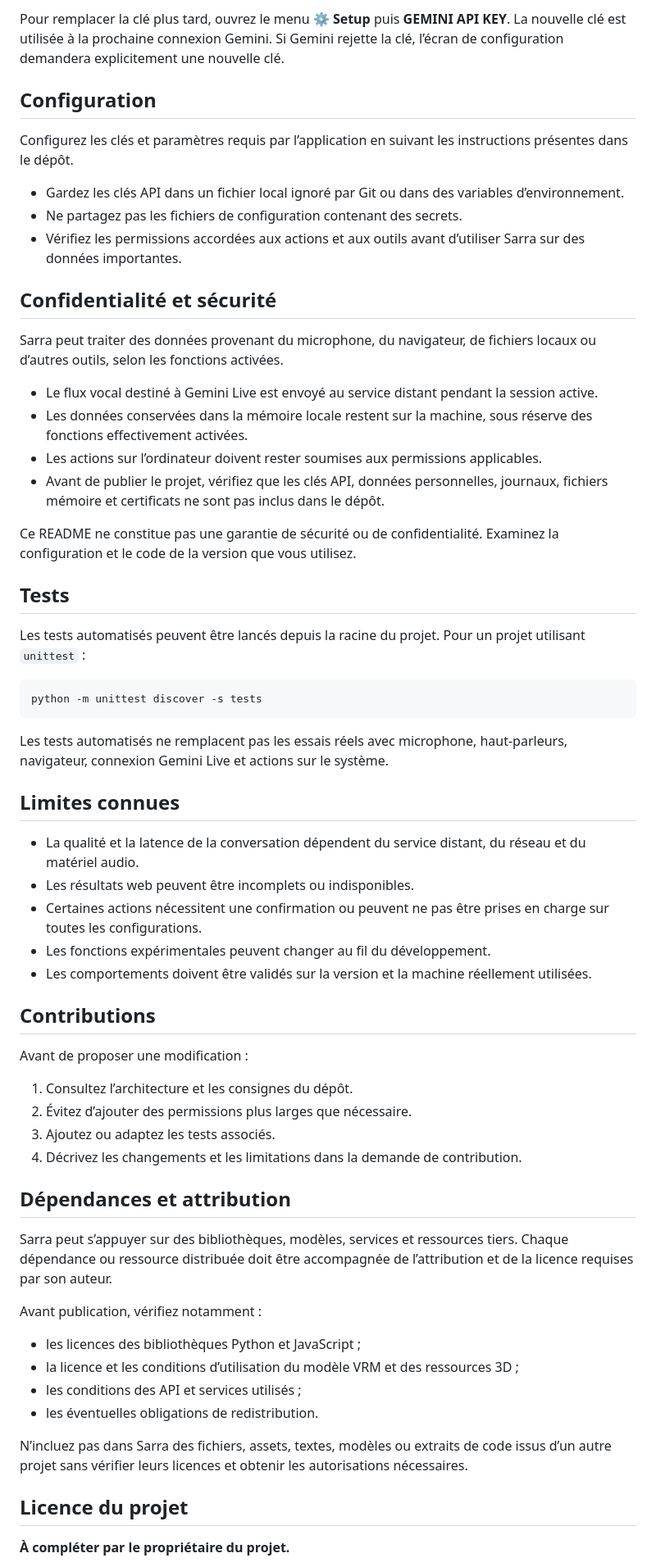
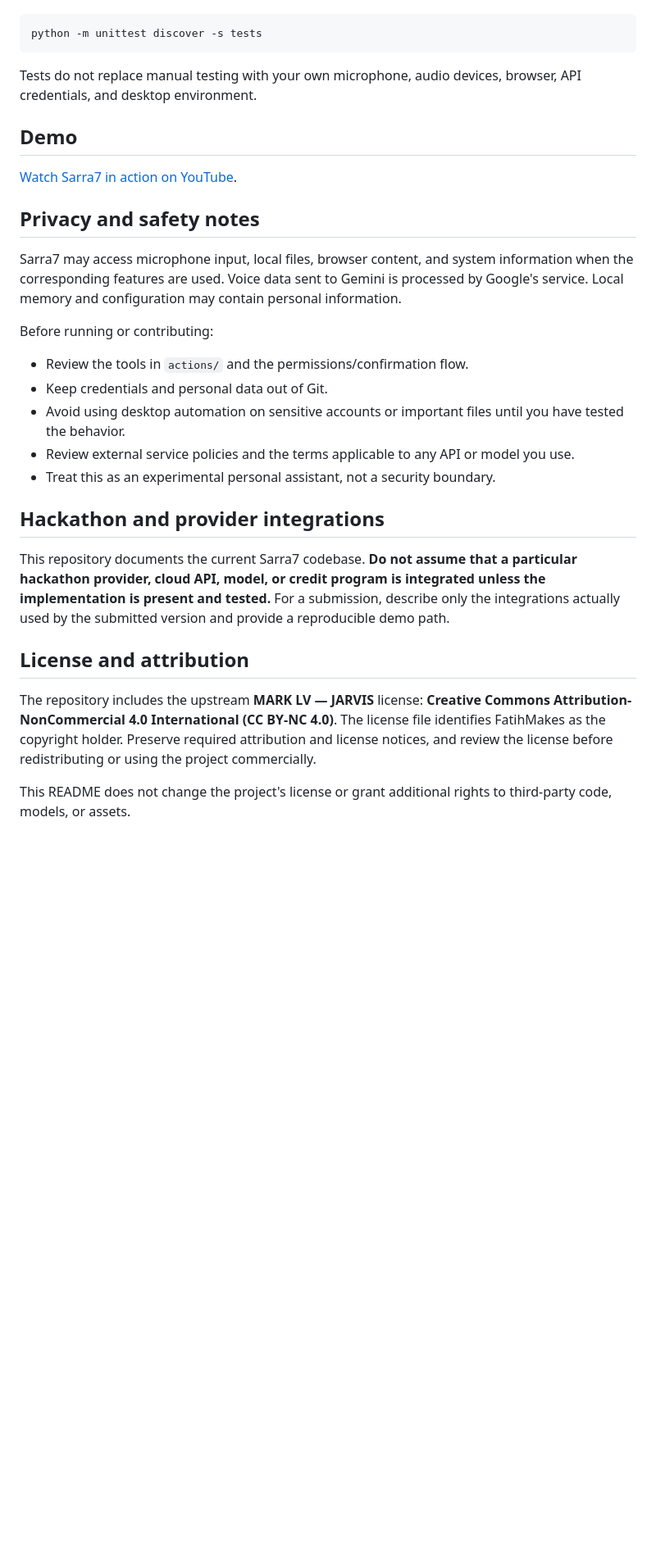
Before and after one commit to dvdexpresstunisia/Sarra7, a Markdown page: readme.md, the part around one of its changes. Shown at 82% size. Rendered like a GitHub page; blank space fills up the shorter version.

Commit message:
docs: refresh Sarra7 README for project presentation

````diff
--- a/readme.md
+++ b/readme.md
@@ -104,65 +67,33 @@ Au premier lancement, Sarra affiche son écran d’initialisation. Saisissez vot
 
-Pour remplacer la clé plus tard, ouvrez le menu **⚙ Setup** puis **GEMINI API KEY**. La nouvelle clé est utilisée à la prochaine connexion Gemini. Si Gemini rejette la clé, l’écran de configuration demandera explicitement une nouvelle clé.
-
-## Configuration
-
-Configurez les clés et paramètres requis par l’application en suivant les instructions présentes dans le dépôt.
-
-- Gardez les clés API dans un fichier local ignoré par Git ou dans des variables d’environnement.
-- Ne partagez pas les fichiers de configuration contenant des secrets.
-- Vérifiez les permissions accordées aux actions et aux outils avant d’utiliser Sarra sur des données importantes.
-
-## Confidentialité et sécurité
-
-Sarra peut traiter des données provenant du microphone, du navigateur, de fichiers locaux ou d’autres outils, selon les fonctions activées.
-
-- Le flux vocal destiné à Gemini Live est envoyé au service distant pendant la session active.
-- Les données conservées dans la mémoire locale restent sur la machine, sous réserve des fonctions effectivement activées.
-- Les actions sur l’ordinateur doivent rester soumises aux permissions applicables.
-- Avant de publier le projet, vérifiez que les clés API, données personnelles, journaux, fichiers mémoire et certificats ne sont pas inclus dans le dépôt.
-
-Ce README ne constitue pas une garantie de sécurité ou de confidentialité. Examinez la configuration et le code de la version que vous utilisez.
-
-## Tests
-
-Les tests automatisés peuvent être lancés depuis la racine du projet. Pour un projet utilisant `unittest` :
-
-```bash
+```powershell
 python -m unittest discover -s tests
 ```
 
-Les tests automatisés ne remplacent pas les essais réels avec microphone, haut-parleurs, navigateur, connexion Gemini Live et actions sur le système.
+Tests do not replace manual testing with your own microphone, audio devices, browser, API credentials, and desktop environment.
 
-## Limites connues
+## Demo
 
-- La qualité et la latence de la conversation dépendent du service distant, du réseau et du matériel audio.
-- Les résultats web peuvent être incomplets ou indisponibles.
-- Certaines actions nécessitent une confirmation ou peuvent ne pas être prises en charge sur toutes les configurations.
-- Les fonctions expérimentales peuvent changer au fil du développement.
-- Les comportements doivent être validés sur la version et la machine réellement utilisées.
+[Watch Sarra7 in action on YouTube](https://www.youtube.com/watch?v=Rb-d53cW6qM).
 
-## Contributions
+## Privacy and safety notes
 
-Avant de proposer une modification :
+Sarra7 may access microphone input, local files, browser content, and system information when the corresponding features are used. Voice data sent to Gemini is processed by Google's service. Local memory and configuration may contain personal information.
 
-1. Consultez l’architecture et les consignes du dépôt.
-2. Évitez d’ajouter des permissions plus larges que nécessaire.
-3. Ajoutez ou adaptez les tests associés.
-4. Décrivez les changements et les limitations dans la demande de contribution.
+Before running or contributing:
 
-## Dépendances et attribution
+- Review the tools in `actions/` and the permissions/confirmation flow.
+- Keep credentials and personal data out of Git.
+- Avoid using desktop automation on sensitive accounts or important files until you have tested the behavior.
+- Review external service policies and the terms applicable to any API or model you use.
+- Treat this as an experimental personal assistant, not a security boundary.
 
-Sarra peut s’appuyer sur des bibliothèques, modèles, services et ressources tiers. Chaque dépendance ou ressource distribuée doit être accompagnée de l’attribution et de la licence requises par son auteur.
+## Hackathon and provider integrations
 
-Avant publication, vérifiez notamment :
-- les licences des bibliothèques Python et JavaScript ;
-- la licence et les conditions d’utilisation du modèle VRM et des ressources 3D ;
-- les conditions des API et services utilisés ;
-- les éventuelles obligations de redistribution.
+This repository documents the current Sarra7 codebase. **Do not assume that a particular hackathon provider, cloud API, model, or credit program is integrated unless the implementation is present and tested.** For a submission, describe only the integrations actually used by the submitted version and provide a reproducible demo path.
 
-N’incluez pas dans Sarra des fichiers, assets, textes, modèles ou extraits de code issus d’un autre projet sans vérifier leurs licences et obtenir les autorisations nécessaires.
+## License and attribution
 
-## Licence du projet
+The repository includes the upstream **MARK LV — JARVIS** license: **Creative Commons Attribution-NonCommercial 4.0 International (CC BY-NC 4.0)**. The license file identifies FatihMakes as the copyright holder. Preserve required attribution and license notices, and review the license before redistributing or using the project commercially.
 
-**À compléter par le propriétaire du projet.**
+This README does not change the project's license or grant additional rights to third-party code, models, or assets.
 
````
Also changed, not shown: other parts of readme.md (+47 -86 lines).
